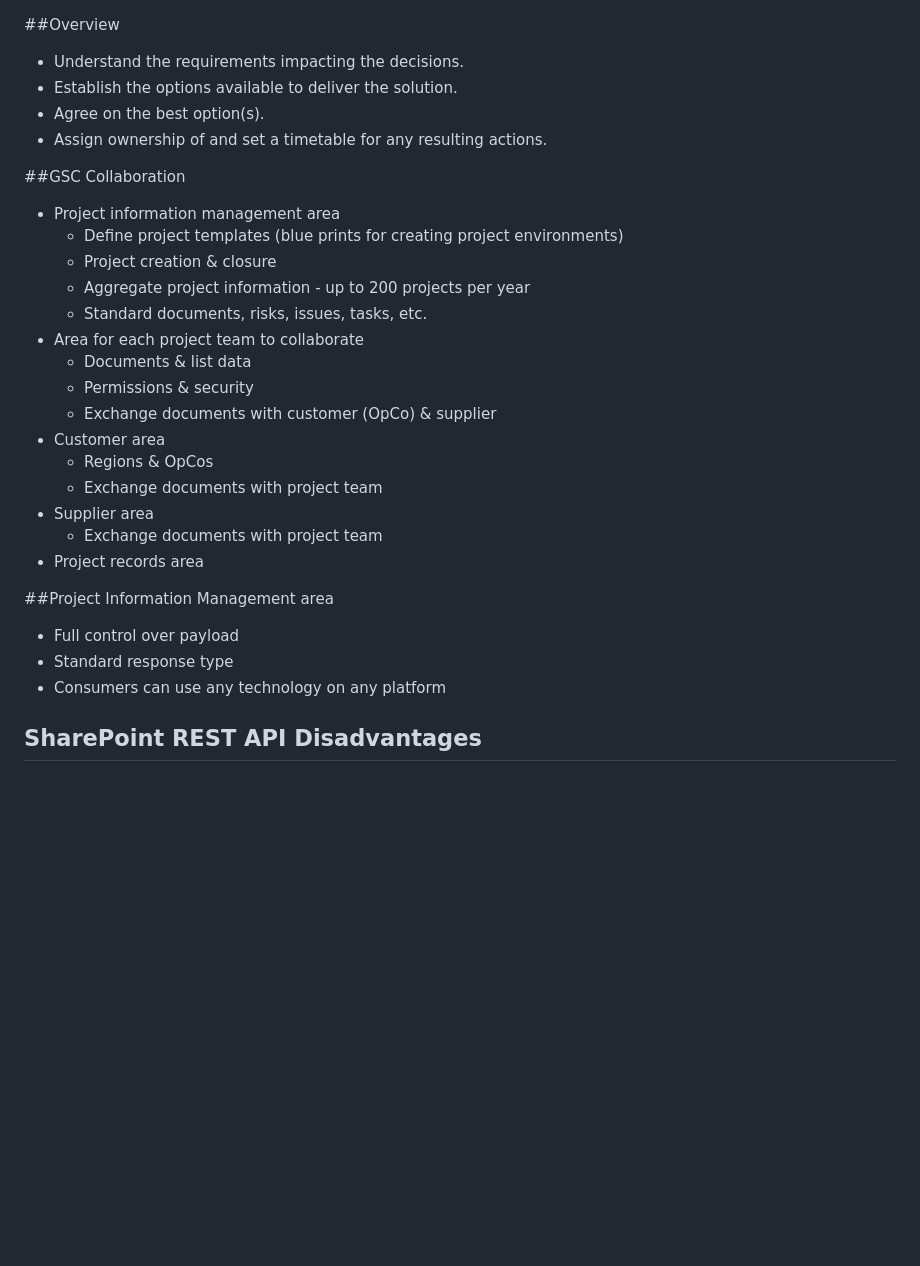
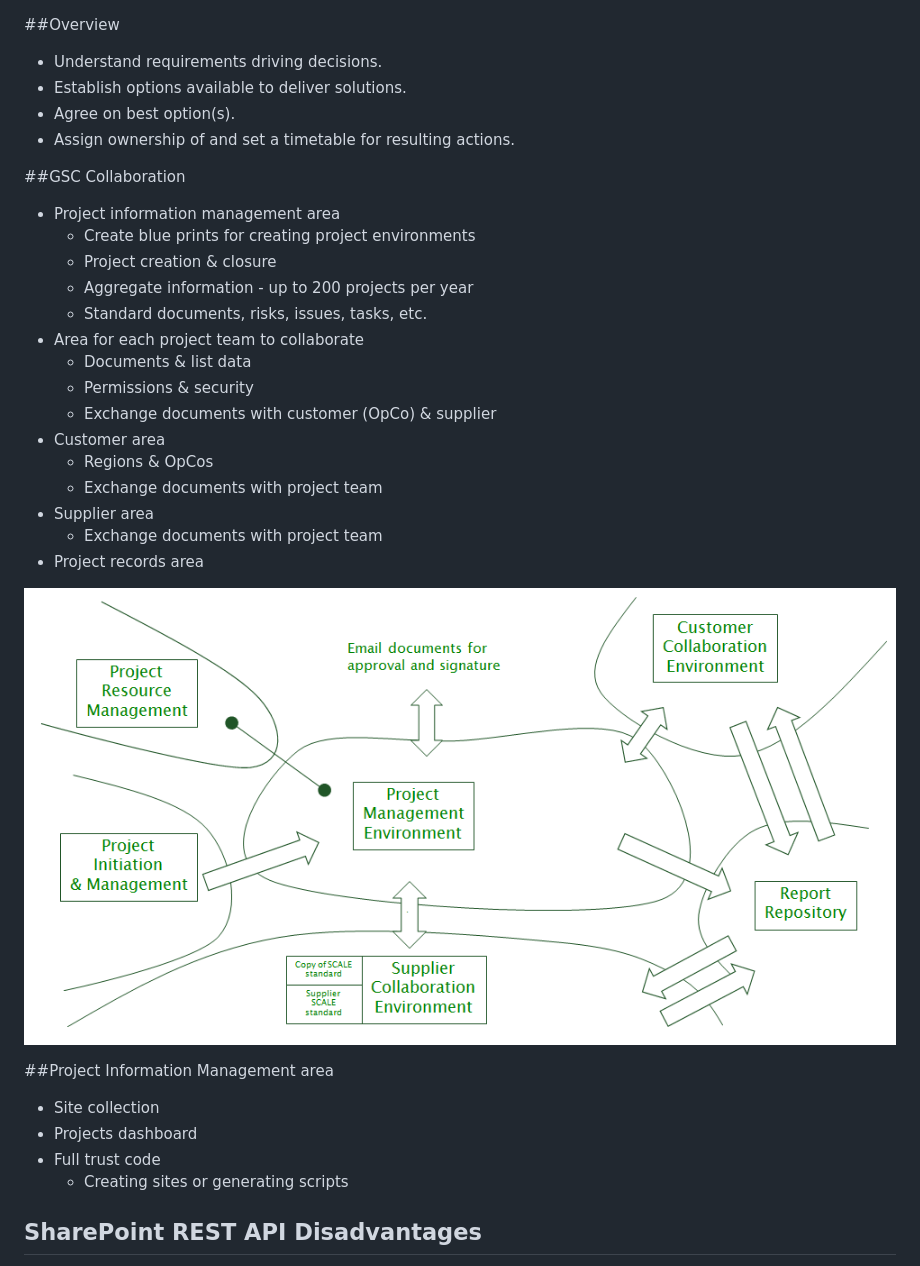
Before and after one commit to catchmatt/pres-HNK-GSC-Collab-Dev, a Markdown page: presentation.md, the part around the change. Rendered like a GitHub page; pictures changed too: img/gsc-la.png (added); blank space fills up the shorter version.

Commit message:
Update presentation PIM section.

```diff
--- a/presentation.md
+++ b/presentation.md
@@ -1,34 +1,38 @@
 ##Overview
-- Understand the requirements impacting the decisions.
-- Establish the options available to deliver the solution.
-- Agree on the best option(s).
-- Assign ownership of and set a timetable for any resulting actions.
+- Understand requirements driving decisions.
+- Establish options available to deliver solutions.
+- Agree on best option(s).
+- Assign ownership of and set a timetable for resulting actions.
 
 
 
 ##GSC Collaboration
 - Project information management area
-  - Define project templates (blue prints for creating project environments)
-  - Project creation & closure
-  - Aggregate project information - up to 200 projects per year
-  - Standard documents, risks, issues, tasks, etc.
+	- Create blue prints for creating project environments
+	- Project creation & closure
+	- Aggregate information - up to 200 projects per year
+	- Standard documents, risks, issues, tasks, etc.
 - Area for each project team to collaborate
-  - Documents & list data
-  - Permissions & security
-  - Exchange documents with customer (OpCo) & supplier
+	- Documents & list data
+	- Permissions & security
+	- Exchange documents with customer (OpCo) & supplier
 - Customer area
-  - Regions & OpCos
-  - Exchange documents with project team
+	- Regions & OpCos
+	- Exchange documents with project team
 - Supplier area
-  - Exchange documents with project team
+	- Exchange documents with project team
 - Project records area
+
+
+![Logical Architecture](img/gsc-la.png)
 
 
 
 ##Project Information Management area
-- Full control over payload
-- Standard response type
-- Consumers can use any technology on any platform
+- Site collection
+- Projects dashboard
+- Full trust code
+	- Creating sites or generating scripts
 
 
 
```
